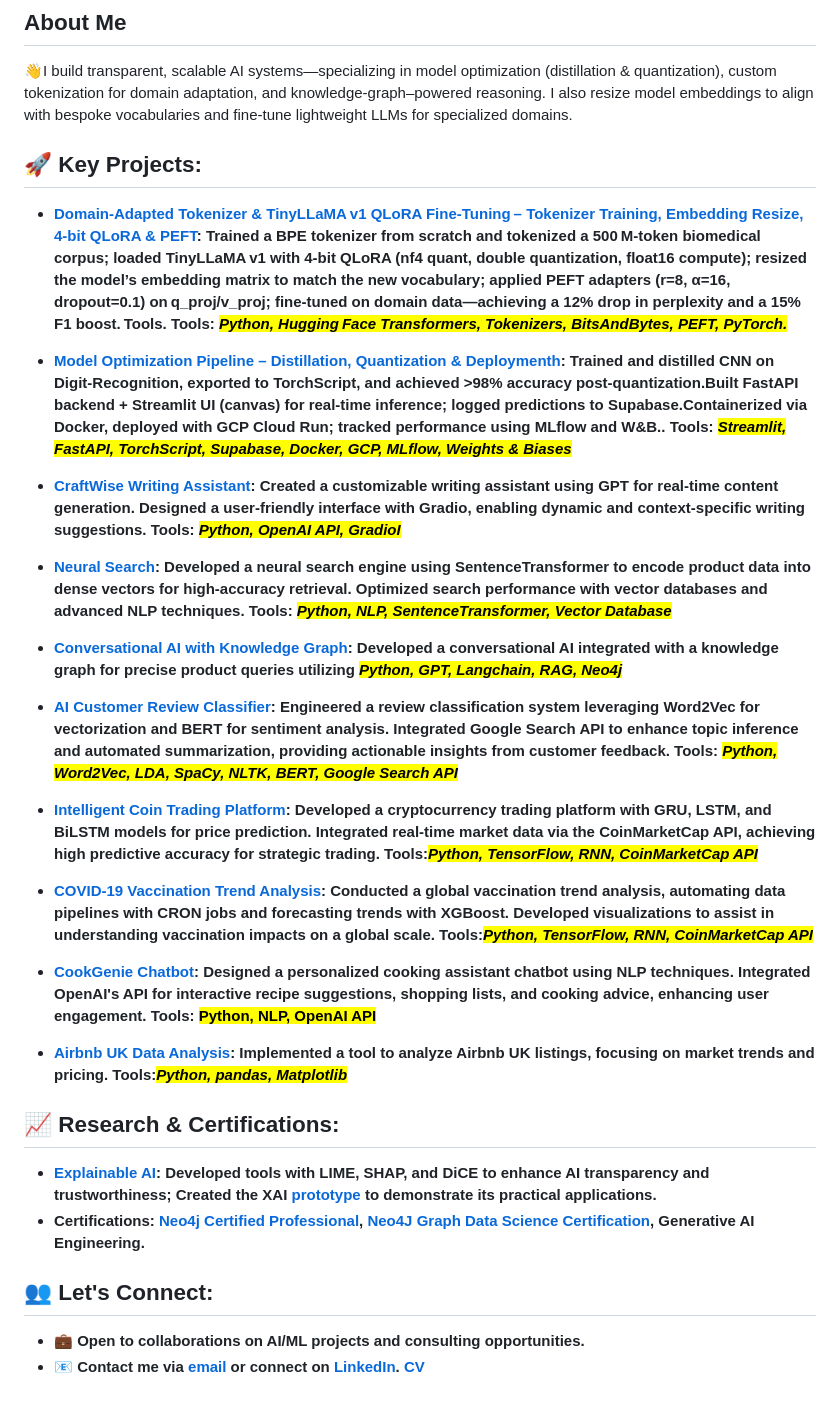
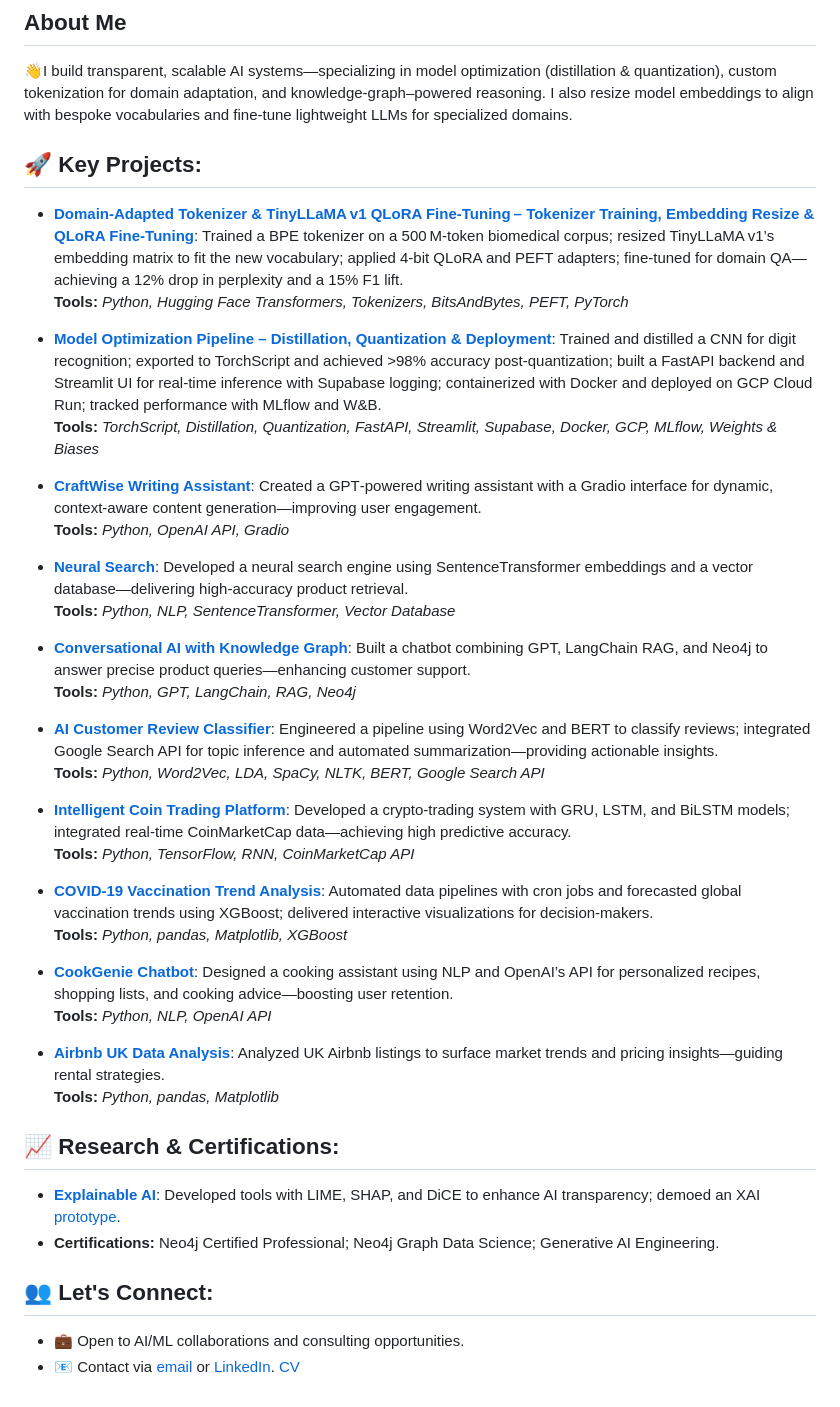
Before and after one commit to othnielObasi/othnielObasi, a Markdown page: README.md, the part around the change. GitHub-like rendering.

```diff
--- a/README.md
+++ b/README.md
@@ -1,37 +1,45 @@
 ## About Me
 
 <p>👋I build transparent, scalable AI systems—specializing in model optimization (distillation & quantization), custom tokenization for domain adaptation, and knowledge‑graph–powered reasoning. I also resize model embeddings to align with bespoke vocabularies and fine‑tune lightweight LLMs for specialized domains.</p>
-<b>
-
+<b></b>
 </div>
 
 ## 🚀 Key Projects:
 
-- **[Domain‑Adapted Tokenizer & TinyLLaMA v1 QLoRA Fine‑Tuning – Tokenizer Training, Embedding Resize, 4‑bit QLoRA & PEFT](/)**: Trained a BPE tokenizer from scratch and tokenized a 500 M‑token biomedical corpus; loaded TinyLLaMA v1 with 4‑bit QLoRA (nf4 quant, double quantization, float16 compute); resized the model’s embedding matrix to match the new vocabulary; applied PEFT adapters (r=8, α=16, dropout=0.1) on q_proj/v_proj; fine‑tuned on domain data—achieving a 12% drop in perplexity and a 15% F1 boost. Tools. <b>Tools</b>: *<mark>Python, Hugging Face Transformers, Tokenizers, BitsAndBytes, PEFT, PyTorch.</maek>*
+- **[Domain‑Adapted Tokenizer & TinyLLaMA v1 QLoRA Fine‑Tuning – Tokenizer Training, Embedding Resize & QLoRA Fine‑Tuning](/)**: Trained a BPE tokenizer on a 500 M‑token biomedical corpus; resized TinyLLaMA v1’s embedding matrix to fit the new vocabulary; applied 4‑bit QLoRA and PEFT adapters; fine‑tuned for domain QA—achieving a 12% drop in perplexity and a 15% F1 lift.
+  **Tools:** *Python, Hugging Face Transformers, Tokenizers, BitsAndBytes, PEFT, PyTorch*
 
-- **[Model Optimization Pipeline – Distillation, Quantization & Deploymenth](https://pytorch-mnist-classifier.streamlit.app/)**: Trained and distilled CNN on Digit-Recognition, exported to TorchScript, and achieved >98% accuracy post-quantization.Built FastAPI backend + Streamlit UI (canvas) for real-time inference; logged predictions to Supabase.Containerized via Docker, deployed with GCP Cloud Run; tracked performance using MLflow and W&B.. <b>Tools</b>: *<mark>Streamlit, FastAPI, TorchScript, Supabase, Docker, GCP, MLflow, Weights & Biases</maek>*
+- **[Model Optimization Pipeline – Distillation, Quantization & Deployment](https://pytorch-mnist-classifier.streamlit.app/)**: Trained and distilled a CNN for digit recognition; exported to TorchScript and achieved >98% accuracy post‑quantization; built a FastAPI backend and Streamlit UI for real‑time inference with Supabase logging; containerized with Docker and deployed on GCP Cloud Run; tracked performance with MLflow and W&B.
+  **Tools:** *TorchScript, Distillation, Quantization, FastAPI, Streamlit, Supabase, Docker, GCP, MLflow, Weights & Biases*
 
-- **[CraftWise Writing Assistant](https://craftwise-v1.streamlit.app/)**: Created a customizable writing assistant using GPT for real-time content generation. Designed a user-friendly interface with Gradio, enabling dynamic and context-specific writing suggestions. Tools:  *<mark>Python, OpenAI API, GradioI</mark>*
+- **[CraftWise Writing Assistant](https://craftwise-v1.streamlit.app/)**: Created a GPT‑powered writing assistant with a Gradio interface for dynamic, context‑aware content generation—improving user engagement.
+  **Tools:** *Python, OpenAI API, Gradio*
 
-- **[Neural Search](#)**: Developed a neural search engine using SentenceTransformer to encode product data into dense vectors for high-accuracy retrieval. Optimized search performance with vector databases and advanced NLP techniques. <b>Tools</b>: *<mark>Python, NLP, SentenceTransformer, Vector Database</maek>*
+- **[Neural Search](#)**: Developed a neural search engine using SentenceTransformer embeddings and a vector database—delivering high‑accuracy product retrieval.
+  **Tools:** *Python, NLP, SentenceTransformer, Vector Database*
 
-- **[Conversational AI with Knowledge Graph](#)**: Developed a conversational AI integrated with a knowledge graph for precise product queries utilizing *<mark>Python, GPT, Langchain, RAG, Neo4j</mark>*
+- **[Conversational AI with Knowledge Graph](#)**: Built a chatbot combining GPT, LangChain RAG, and Neo4j to answer precise product queries—enhancing customer support.
+  **Tools:** *Python, GPT, LangChain, RAG, Neo4j*
 
-- **[AI Customer Review Classifier](#)**: Engineered a review classification system leveraging Word2Vec for vectorization and BERT for sentiment analysis. Integrated Google Search API to enhance topic inference and automated summarization, providing actionable insights from customer feedback. Tools:  *<mark>Python, Word2Vec, LDA, SpaCy, NLTK, BERT, Google Search API</mark>*
+- **[AI Customer Review Classifier](#)**: Engineered a pipeline using Word2Vec and BERT to classify reviews; integrated Google Search API for topic inference and automated summarization—providing actionable insights.
+  **Tools:** *Python, Word2Vec, LDA, SpaCy, NLTK, BERT, Google Search API*
 
-- **[Intelligent Coin Trading Platform](#)**: Developed a cryptocurrency trading platform with GRU, LSTM, and BiLSTM models for price prediction. Integrated real-time market data via the CoinMarketCap API, achieving high predictive accuracy for strategic trading.  Tools:*<mark>Python, TensorFlow, RNN, CoinMarketCap API</mark>*
+- **[Intelligent Coin Trading Platform](#)**: Developed a crypto‑trading system with GRU, LSTM, and BiLSTM models; integrated real‑time CoinMarketCap data—achieving high predictive accuracy.
+  **Tools:** *Python, TensorFlow, RNN, CoinMarketCap API*
 
-- **[COVID-19 Vaccination Trend Analysis](#)**: Conducted a global vaccination trend analysis, automating data pipelines with CRON jobs and forecasting trends with XGBoost. Developed visualizations to assist in understanding vaccination impacts on a global scale. Tools:*<mark>Python, TensorFlow, RNN, CoinMarketCap API</mark>*
+- **[COVID‑19 Vaccination Trend Analysis](#)**: Automated data pipelines with cron jobs and forecasted global vaccination trends using XGBoost; delivered interactive visualizations for decision‑makers.
+  **Tools:** *Python, pandas, Matplotlib, XGBoost*
 
-- **[CookGenie Chatbot](#)**: Designed a personalized cooking assistant chatbot using NLP techniques. Integrated OpenAI's API for interactive recipe suggestions, shopping lists, and cooking advice, enhancing user engagement.  Tools: <mark>Python, NLP, OpenAI API</mark>
+- **[CookGenie Chatbot](#)**: Designed a cooking assistant using NLP and OpenAI’s API for personalized recipes, shopping lists, and cooking advice—boosting user retention.
+  **Tools:** *Python, NLP, OpenAI API*
 
-- **[Airbnb UK Data Analysis](#)**: Implemented a tool to analyze Airbnb UK listings, focusing on market trends and pricing. Tools:*<mark>Python, pandas, Matplotlib</mark>*
+- **[Airbnb UK Data Analysis](#)**: Analyzed UK Airbnb listings to surface market trends and pricing insights—guiding rental strategies.
+  **Tools:** *Python, pandas, Matplotlib*
 
 ## 📈 Research & Certifications:
-- **[Explainable AI](https://github.com/othnielObasi/fraudsense)**: Developed tools with LIME, SHAP, and DiCE to enhance AI transparency and trustworthiness; Created the XAI [prototype](https://huggingface.co/spaces/Othniel74/Fraudsense-v1) to demonstrate its practical applications.
-- **Certifications**: [Neo4j Certified Professional](https://graphacademy.neo4j.com/c/3a8b7eb8-c679-4af4-a744-93e17caafe5e/), [Neo4J Graph Data Science Certification](https://graphacademy.neo4j.com/c/8e8406bf-08cb-47da-84f1-f0aedcd7d7e3/), Generative AI Engineering.
-
+- **[Explainable AI](https://github.com/othnielObasi/fraudsense)**: Developed tools with LIME, SHAP, and DiCE to enhance AI transparency; demoed an XAI [prototype](https://huggingface.co/spaces/Othniel74/Fraudsense-v1).
+- **Certifications:** Neo4j Certified Professional; Neo4j Graph Data Science; Generative AI Engineering.
 
 ## 👥 Let's Connect:
-- 💼 Open to collaborations on AI/ML projects and consulting opportunities.
-- 📧 Contact me via [email](mailto:othnielobasi@gmail.com) or connect on [LinkedIn](https://www.linkedin.com/in/othnieobasi). [CV](mailto:othnielobasi@gmail.com)
+- 💼 Open to AI/ML collaborations and consulting opportunities.
+- 📧 Contact via [email](mailto:othnielobasi@gmail.com) or [LinkedIn](https://www.linkedin.com/in/othnieobasi). [CV](mailto:othnielobasi@gmail.com)
```
